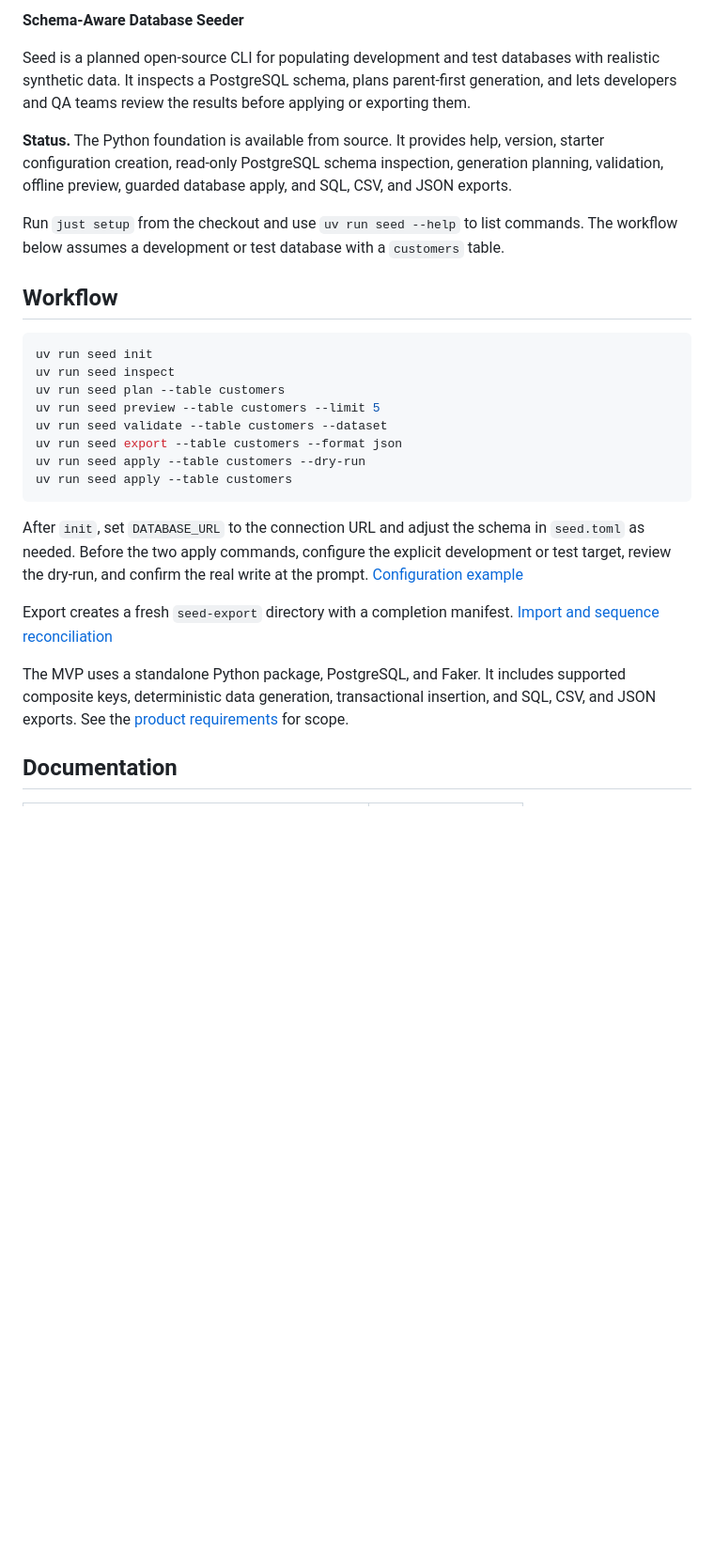
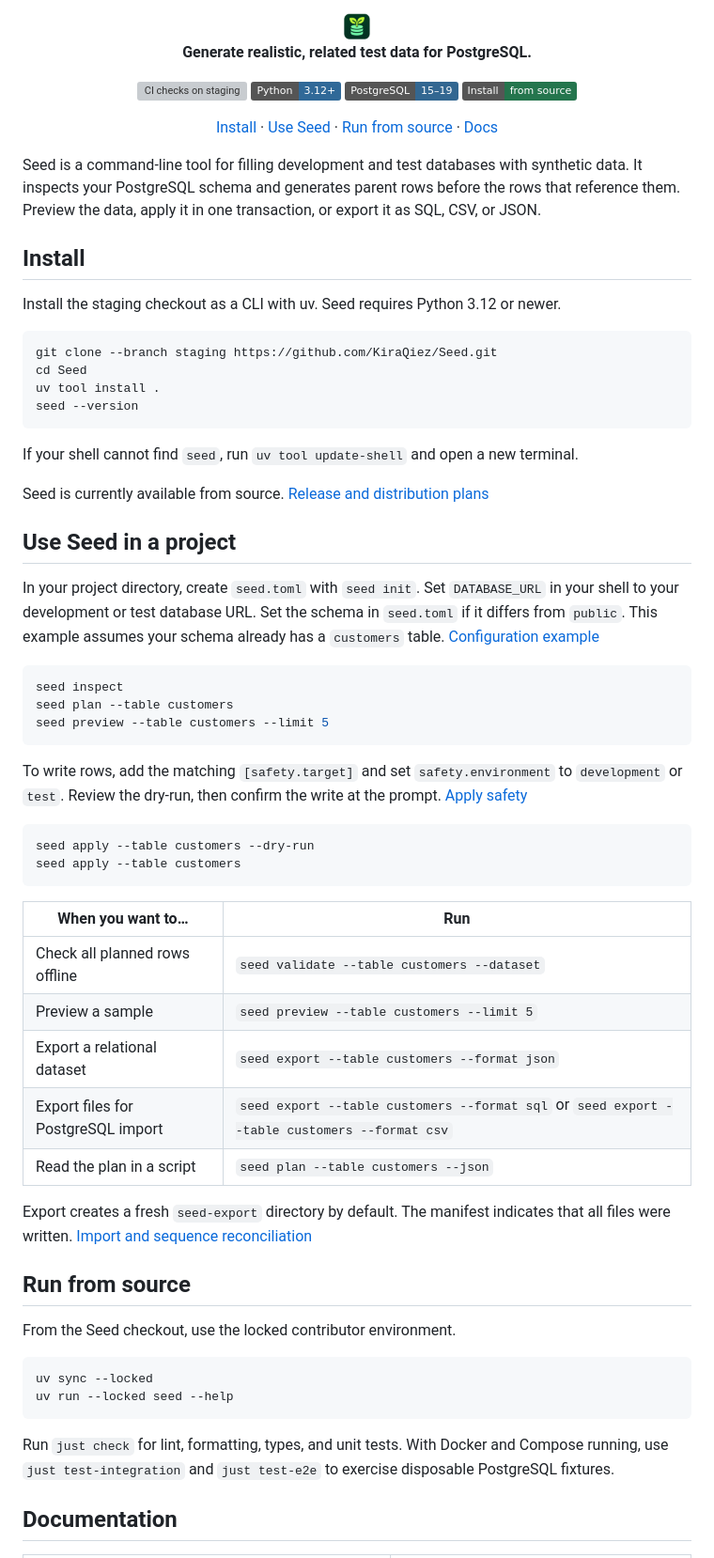
Before and after one commit to KiraQiez/Seed, a Markdown page: README.md, the part around one of its changes. Shown at 94% size. GitHub-like rendering; pictures changed too: docs/assets/seed-icon.png (added); badges without logos; blank space fills up the shorter version; grey boxes are pictures that could not be loaded.

````diff
--- a/README.md
+++ b/README.md
@@ -2,30 +4,78 @@
 
-**Schema-Aware Database Seeder**
+<p align="center">
+  <img src="docs/assets/seed-icon.png" alt="" width="32" height="32">
+  <br>
+  <strong>Generate realistic, related test data for PostgreSQL.</strong>
+</p>
 
-Seed is a planned open-source CLI for populating development and test databases with realistic synthetic data. It inspects a PostgreSQL schema, plans parent-first generation, and lets developers and QA teams review the results before applying or exporting them.
+<p align="center">
+  <a href="https://github.com/KiraQiez/Seed/actions/workflows/quality.yml?query=branch%3Astaging"><img src="https://github.com/KiraQiez/Seed/actions/workflows/quality.yml/badge.svg?branch=staging&amp;event=push" alt="CI checks on staging"></a>
+  <a href="pyproject.toml"><img src="https://img.shields.io/badge/Python-3.12%2B-306998?logo=python&amp;logoColor=white" alt="Requires Python 3.12 or newer"></a>
+  <a href="docs/DATA_MODEL.md#postgresql-support"><img src="https://img.shields.io/badge/PostgreSQL-15%E2%80%9319-336791?logo=postgresql&amp;logoColor=white" alt="Tested on PostgreSQL 15 through 19"></a>
+  <a href="#install"><img src="https://img.shields.io/badge/Install-from%20source-24754d" alt="Install from source"></a>
+</p>
 
-**Status.** The Python foundation is available from source. It provides help, version, starter configuration creation, read-only PostgreSQL schema inspection, generation planning, validation, offline preview, guarded database apply, and SQL, CSV, and JSON exports.
+<p align="center">
+  <a href="#install">Install</a> ·
+  <a href="#use-seed-in-a-project">Use Seed</a> ·
+  <a href="#run-from-source">Run from source</a> ·
+  <a href="#documentation">Docs</a>
+</p>
 
-Run `just setup` from the checkout and use `uv run seed --help` to list commands. The workflow below assumes a development or test database with a `customers` table.
+Seed is a command-line tool for filling development and test databases with synthetic data. It inspects your PostgreSQL schema and generates parent rows before the rows that reference them. Preview the data, apply it in one transaction, or export it as SQL, CSV, or JSON.
 
-## Workflow
+## Install
 
-```bash
-uv run seed init
-uv run seed inspect
-uv run seed plan --table customers
-uv run seed preview --table customers --limit 5
-uv run seed validate --table customers --dataset
-uv run seed export --table customers --format json
-uv run seed apply --table customers --dry-run
-uv run seed apply --table customers
+Install the staging checkout as a CLI with uv. Seed requires Python 3.12 or newer.
+
+```sh
+git clone --branch staging https://github.com/KiraQiez/Seed.git
+cd Seed
+uv tool install .
+seed --version
 ```
 
-After `init`, set `DATABASE_URL` to the connection URL and adjust the schema in `seed.toml` as needed. Before the two apply commands, configure the explicit development or test target, review the dry-run, and confirm the real write at the prompt. [Configuration example](docs/DATA_MODEL.md#configuration)
+If your shell cannot find `seed`, run `uv tool update-shell` and open a new terminal.
 
-Export creates a fresh `seed-export` directory with a completion manifest. [Import and sequence reconciliation](docs/SECURITY.md#sql-and-export-safety)
+Seed is currently available from source. [Release and distribution plans](docs/RELEASE.md)
 
-The MVP uses a standalone Python package, PostgreSQL, and Faker. It includes supported composite keys, deterministic data generation, transactional insertion, and SQL, CSV, and JSON exports. See the [product requirements](docs/PRD.md#mvp-workflow) for scope.
+## Use Seed in a project
+
+In your project directory, create `seed.toml` with `seed init`. Set `DATABASE_URL` in your shell to your development or test database URL. Set the schema in `seed.toml` if it differs from `public`. This example assumes your schema already has a `customers` table. [Configuration example](docs/DATA_MODEL.md#configuration)
+
+```sh
+seed inspect
+seed plan --table customers
+seed preview --table customers --limit 5
+```
+
+To write rows, add the matching `[safety.target]` and set `safety.environment` to `development` or `test`. Review the dry-run, then confirm the write at the prompt. [Apply safety](docs/SECURITY.md#apply-safety)
+
+```sh
+seed apply --table customers --dry-run
+seed apply --table customers
+```
+
+| When you want to… | Run |
+| --- | --- |
+| Check all planned rows offline | `seed validate --table customers --dataset` |
+| Preview a sample | `seed preview --table customers --limit 5` |
+| Export a relational dataset | `seed export --table customers --format json` |
+| Export files for PostgreSQL import | `seed export --table customers --format sql` or `seed export --table customers --format csv` |
+| Read the plan in a script | `seed plan --table customers --json` |
+
+Export creates a fresh `seed-export` directory by default. The manifest indicates that all files were written. [Import and sequence reconciliation](docs/SECURITY.md#sql-and-export-safety)
+
+## Run from source
+
+From the Seed checkout, use the locked contributor environment.
+
+```sh
+uv sync --locked
+uv run --locked seed --help
+```
+
+Run `just check` for lint, formatting, types, and unit tests. With Docker and Compose running, use `just test-integration` and `just test-e2e` to exercise disposable PostgreSQL fixtures.
 
 ## Documentation
 
````
Also changed, not shown: other parts of README.md (+12 -12 lines), docs/assets/seed-hero.jpg (added).
